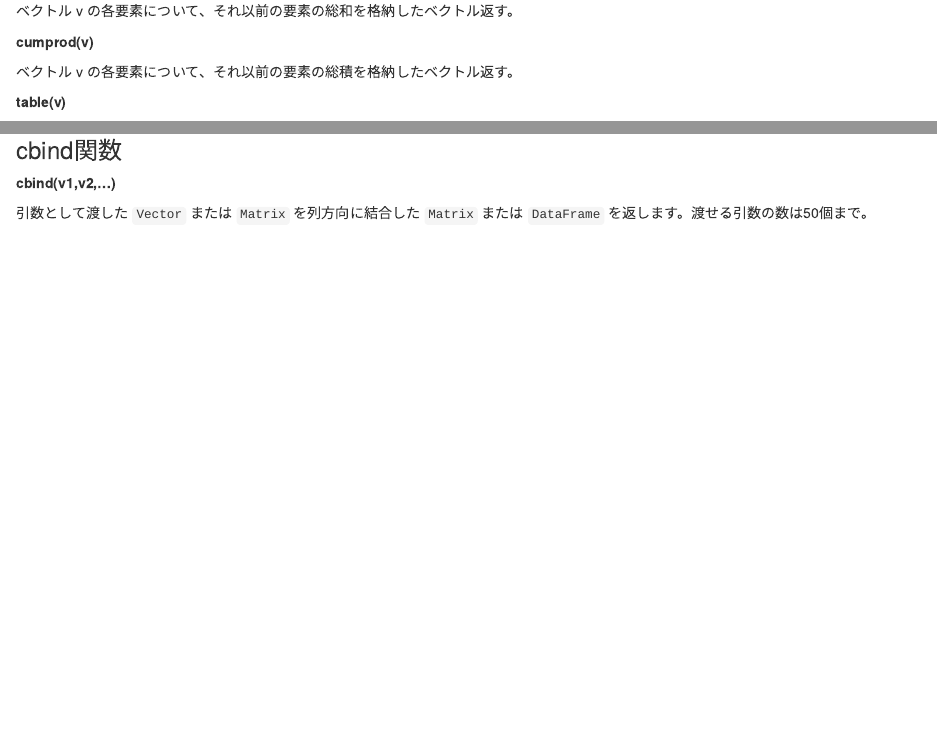
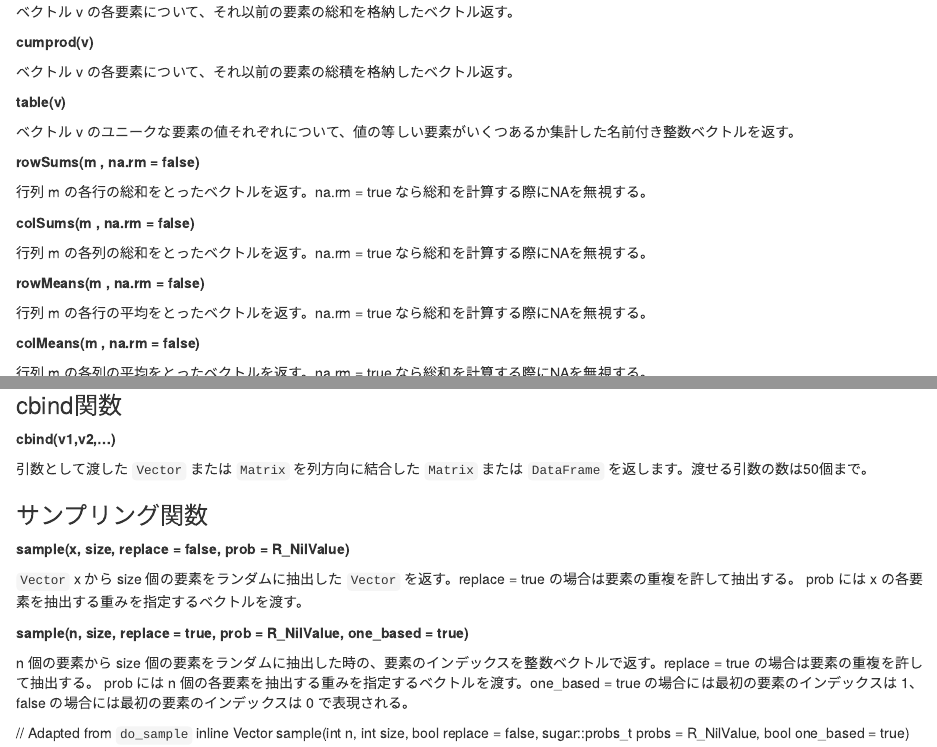
Before and after one commit to teuder/rcpp4everyone_ja, an R Markdown document (200_rcpp_functions.Rmd): the page in a window 1100 px wide, from 2970 px down before the commit and from 2990 px down after it, so that both start at the same text, and a second part further down, joined at a grey line. Rendered offline with R 4.5, knitr and Pandoc, with nearby package versions; drawn as R Markdown's standard HTML page in place of the format the file asks for.

Commit message:
Rcpp 1.0 に向けた修正１

```diff
--- a/200_rcpp_functions.Rmd
+++ b/200_rcpp_functions.Rmd
@@ -205,7 +207,21 @@ match(v, table) の v と table に同じベクトルを渡した場合と同義
 
 ベクトル v のユニークな要素の値それぞれについて、値の等しい要素がいくつあるか集計した名前付き整数ベクトルを返す。
 
+**rowSums(m , na.rm = false)**
 
+行列 m の各行の総和をとったベクトルを返す。na.rm = true なら総和を計算する際にNAを無視する。
+
+**colSums(m , na.rm = false)**
+
+行列 m の各列の総和をとったベクトルを返す。na.rm = true なら総和を計算する際にNAを無視する。
+
+**rowMeans(m , na.rm = false)**
+
+行列 m の各行の平均をとったベクトルを返す。na.rm = true なら総和を計算する際にNAを無視する。
+
+**colMeans(m , na.rm = false)**
+
+行列 m の各列の平均をとったベクトルを返す。na.rm = true なら総和を計算する際にNAを無視する。
 
 ### 端数処理に関連する関数
 
@@ -440,3 +456,17 @@ match(v, table) の v と table に同じベクトルを渡した場合と同義
 **cbind(v1,v2,...)**
 
 引数として渡した `Vector` または `Matrix` を列方向に結合した `Matrix` または `DataFrame` を返します。渡せる引数の数は50個まで。
+
+### サンプリング関数
+
+**sample(x, size, replace = false, prob = R_NilValue)**
+
+`Vector` x から size 個の要素をランダムに抽出した `Vector` を返す。replace = true の場合は要素の重複を許して抽出する。 prob には x の各要素を抽出する重みを指定するベクトルを渡す。
+
+**sample(n, size, replace = true, prob = R_NilValue, one_based = true)**
+
+n 個の要素から size 個の要素をランダムに抽出した時の、要素のインデックスを整数ベクトルで返す。replace = true の場合は要素の重複を許して抽出する。 prob には n 個の各要素を抽出する重みを指定するベクトルを渡す。one_based = true の場合には最初の要素のインデックスは 1、false の場合には最初の要素のインデックスは 0 で表現される。
+
+// Adapted from `do_sample`
+inline Vector<INTSXP>
+sample(int n, int size, bool replace = false, sugar::probs_t probs = R_NilValue, bool one_based = true)
```
Also changed, not shown: 400_todo.Rmd (added, +33 -0 lines), 200_rcpp_functions.Rmd (2 more changed lines).
